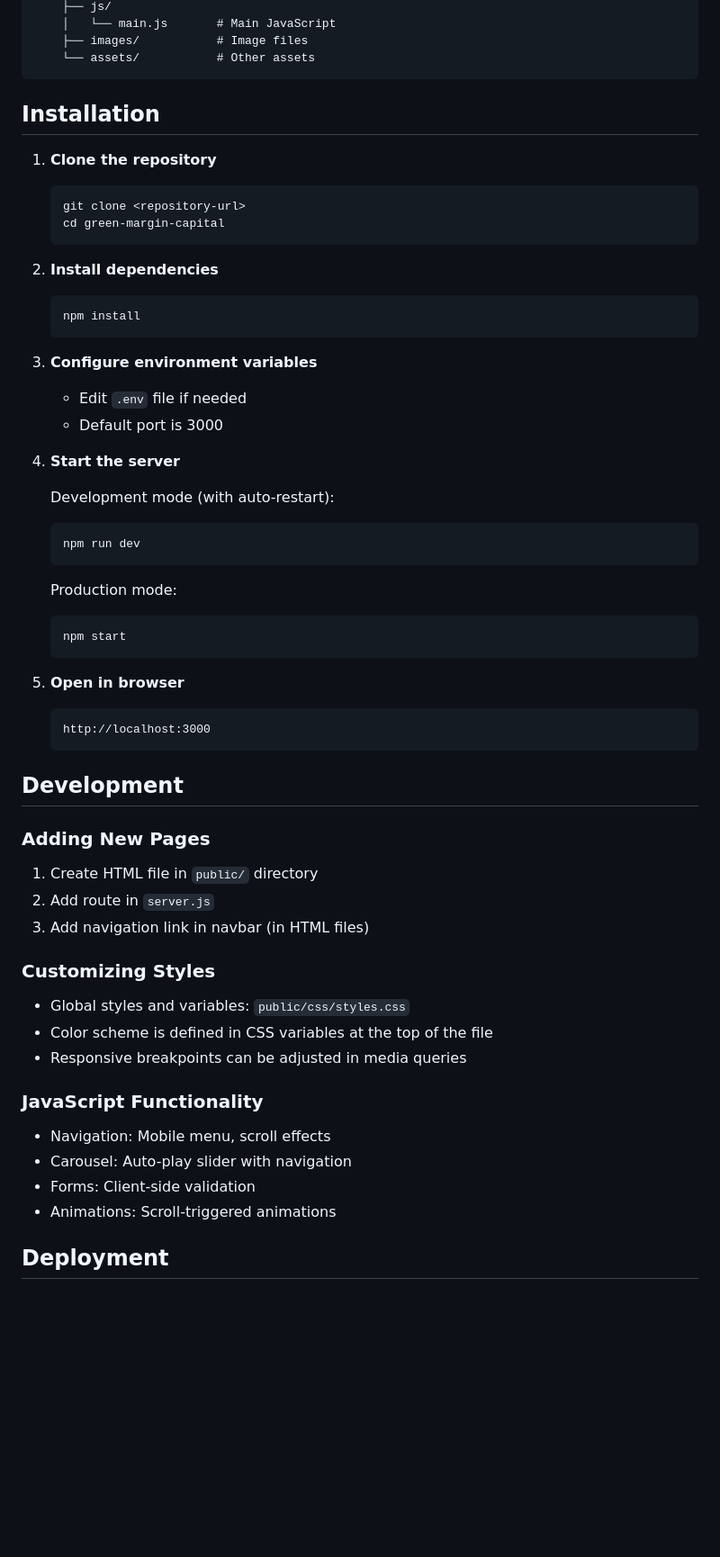
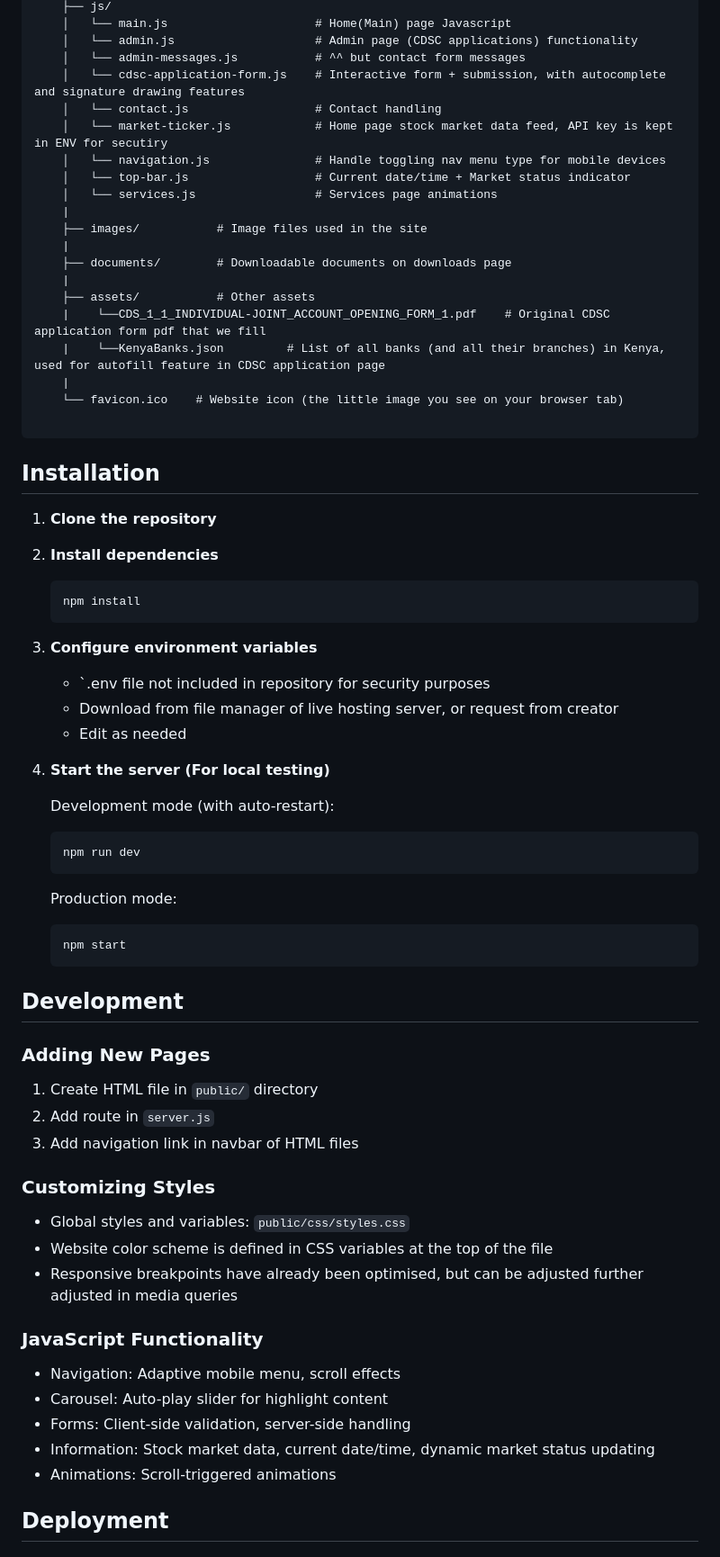
Before and after one commit to LordiKoniK/green-margin-capital, a Markdown page: README.md, the part around one of its changes. Shown at 90% size. Rendered like a GitHub page; blank space fills up the shorter version.

````diff
--- a/README.md
+++ b/README.md
@@ -42,16 +52,29 @@ green-margin-capital/
     ├── js/
-    │   └── main.js       # Main JavaScript
-    ├── images/           # Image files
-    └── assets/           # Other assets
+    │   └── main.js                     # Home(Main) page Javascript
+    │   └── admin.js                    # Admin page (CDSC applications) functionality
+    │   └── admin-messages.js           # ^^ but contact form messages
+    │   └── cdsc-application-form.js    # Interactive form + submission, with autocomplete and signature drawing features
+    │   └── contact.js                  # Contact handling
+    │   └── market-ticker.js            # Home page stock market data feed, API key is kept in ENV for secutiry
+    │   └── navigation.js               # Handle toggling nav menu type for mobile devices
+    │   └── top-bar.js                  # Current date/time + Market status indicator
+    │   └── services.js                 # Services page animations
+    |
+    ├── images/           # Image files used in the site
+    |
+    ├── documents/        # Downloadable documents on downloads page
+    |
+    ├── assets/           # Other assets
+    |    └──CDS_1_1_INDIVIDUAL-JOINT_ACCOUNT_OPENING_FORM_1.pdf    # Original CDSC application form pdf that we fill
+    |    └──KenyaBanks.json         # List of all banks (and all their branches) in Kenya, used for autofill feature in CDSC application page
+    |
+    └── favicon.ico    # Website icon (the little image you see on your browser tab)
+
 ```
 
 ## Installation
 
 1. **Clone the repository**
-   ```bash
-   git clone <repository-url>
-   cd green-margin-capital
-   ```
 
 2. **Install dependencies**
    ```bash
@@ -59,10 +82,11 @@ green-margin-capital/
    ```
 
 3. **Configure environment variables**
-   - Edit `.env` file if needed
-   - Default port is 3000
+   - `.env file not included in repository for security purposes
+   - Download from file manager of live hosting server, or request from creator
+   - Edit as needed
 
-4. **Start the server**
+4. **Start the server (For local testing)**
 
    Development mode (with auto-restart):
    ```bash
@@ -74,30 +98,26 @@ green-margin-capital/
    npm start
    ```
 
-5. **Open in browser**
-   ```
-   http://localhost:3000
-   ```
-
 ## Development
 
 ### Adding New Pages
 
 1. Create HTML file in `public/` directory
 2. Add route in `server.js`
-3. Add navigation link in navbar (in HTML files)
+3. Add navigation link in navbar of HTML files
 
 ### Customizing Styles
 
 - Global styles and variables: `public/css/styles.css`
-- Color scheme is defined in CSS variables at the top of the file
-- Responsive breakpoints can be adjusted in media queries
+- Website color scheme is defined in CSS variables at the top of the file
+- Responsive breakpoints have already been optimised, but can be adjusted further adjusted in media queries
 
 ### JavaScript Functionality
 
-- Navigation: Mobile menu, scroll effects
-- Carousel: Auto-play slider with navigation
-- Forms: Client-side validation
+- Navigation: Adaptive mobile menu, scroll effects
+- Carousel: Auto-play slider for highlight content
+- Forms: Client-side validation, server-side handling
+- Information: Stock market data, current date/time, dynamic market status updating
 - Animations: Scroll-triggered animations
 
 ## Deployment
````
Also changed, not shown: other parts of README.md (+34 -27 lines).
